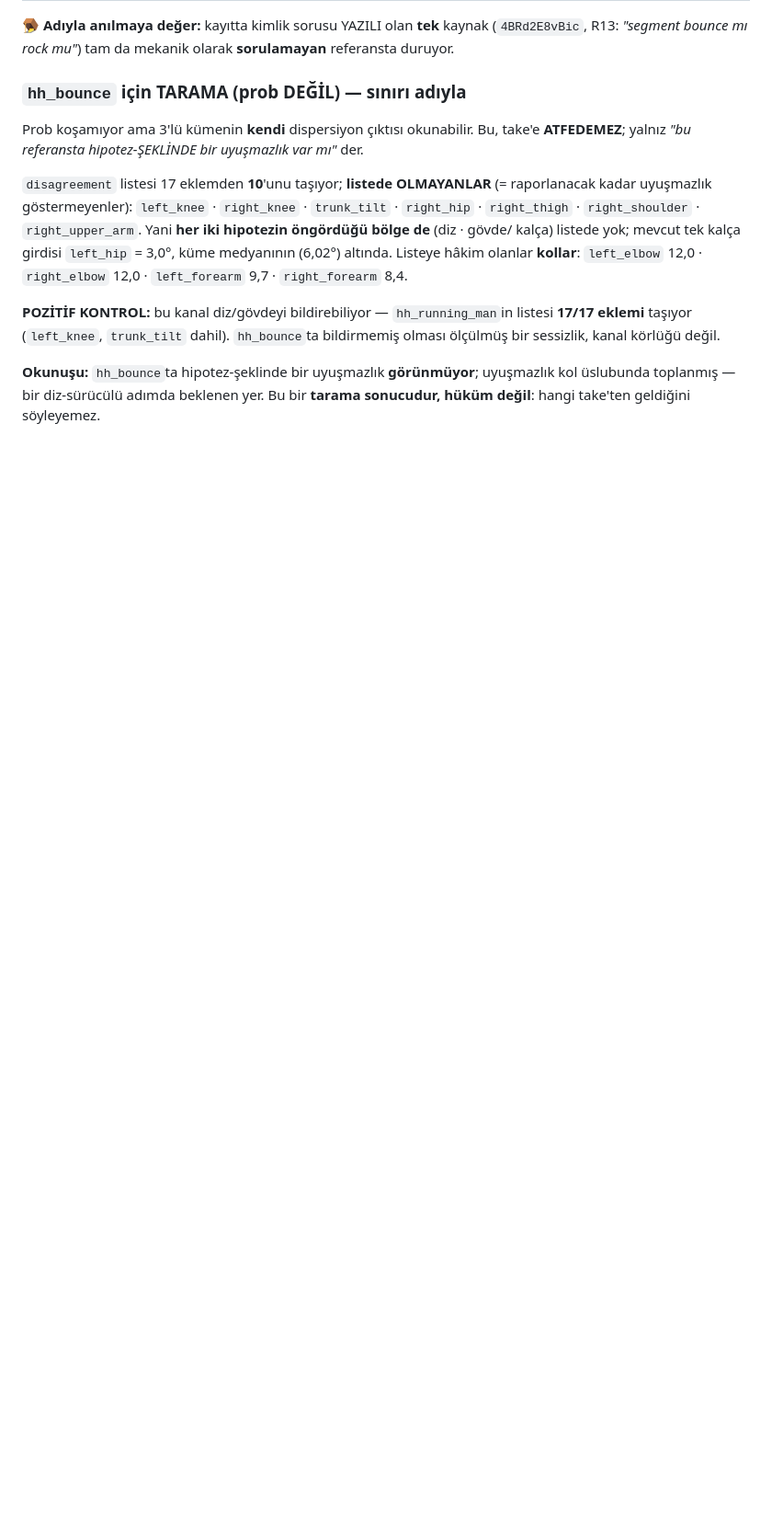
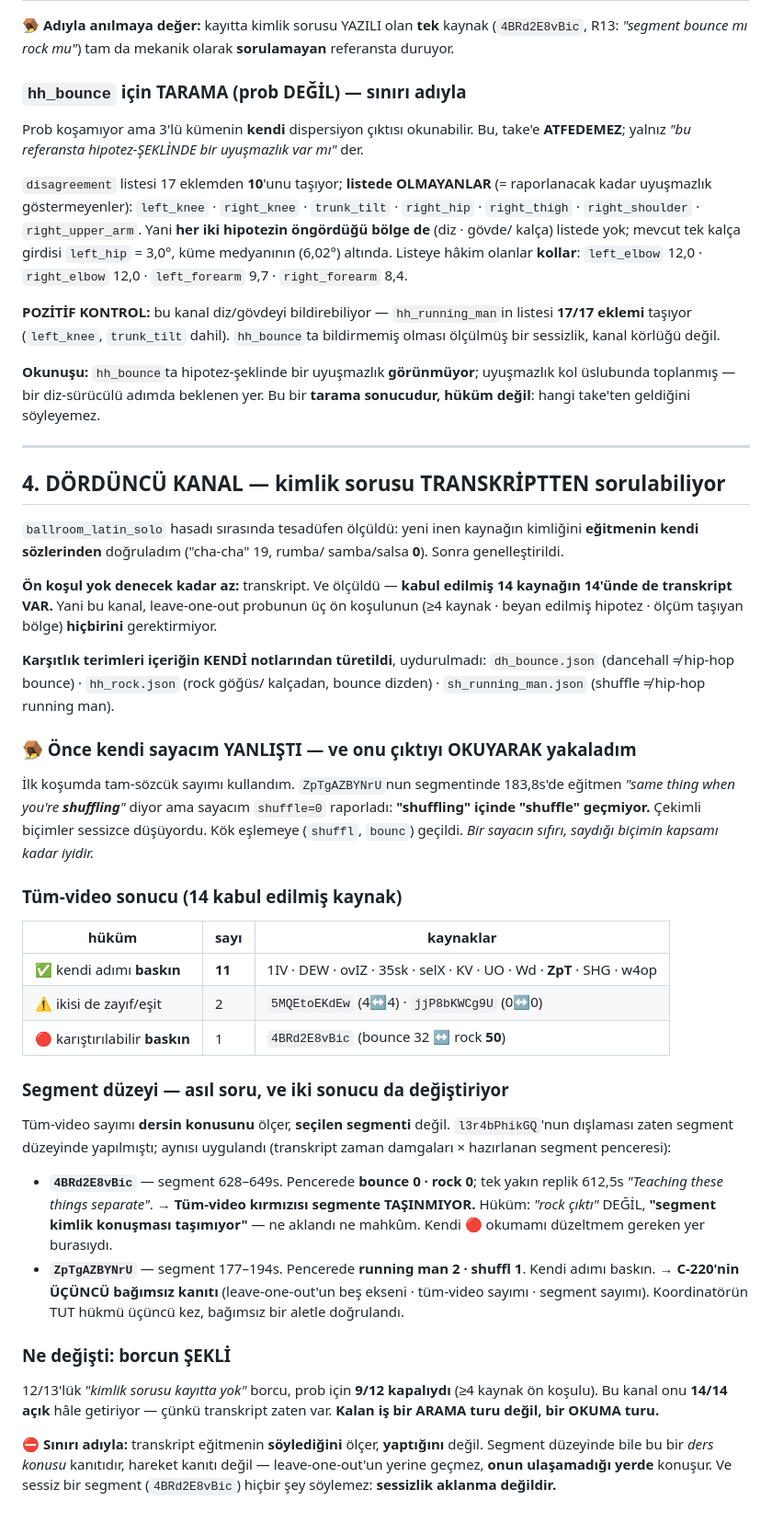
Before and after one commit to kocakkmustafa/choreia, a Markdown page: docs/research/R17-kimlik-zinciri.md, the part around the change. Shown at 92% size. Rendered like a GitHub page; blank space fills up the shorter version.

Commit message:
kimlik sorusu için DÖRDÜNCÜ kanal: transkript — borcun şekli değişti (R17 §4)
Cha-cha hasadında tesadüfen ölçüldü (yeni kaynağın kimliği eğitmenin kendi
sözlerinden doğrulandı), sonra genelleştirildi.

Ön koşulu yok denecek kadar az: transkript. Ve kabul edilmiş 14 kaynağın
14'ünde de var. Yani leave-one-out probunun üç ön koşulunun (≥4 kaynak,
beyan edilmiş hipotez, ölçüm taşıyan bölge) hiçbirini gerektirmiyor.
Karşıtlık terimleri içeriğin KENDİ notlarından türetildi.

Önce kendi sayacım yanlıştı ve onu çıktıyı okuyarak yakaladım: tam-sözcük
sayımı "shuffling" içindeki "shuffle"ı kaçırıyordu. Kök eşlemeye geçildi.
Bir sayacın sıfırı, saydığı biçimin kapsamı kadar iyidir.

Tüm video: 11 ✅ · 2 ⚠️ · 1 🔴 (4BRd2E8vBic, bounce 32 ↔ rock 50).

Segment düzeyi iki sonucu da değiştiriyor:
· 4BRd2E8vBic segmentinde bounce 0 rock 0 — tüm-video kırmızısı segmente
  TAŞINMIYOR. Hüküm "rock çıktı" değil "segment kimlik konuşması taşımıyor".
  Kendi kırmızı okumamı düzelttiğim yer.
· ZpTgAZBYNrU segmentinde running man 2, shuffl 1 — C-220'nin ÜÇÜNCÜ
  bağımsız kanıtı; TUT hükmü bağımsız bir aletle yeniden doğrulandı.

Borcun şekli değişti: prob için 9/12 kapalıydı, bu kanal 14/14 açık yapıyor.
Kalan iş bir ARAMA turu değil, bir OKUMA turu.

Sınır: transkript söyleneni ölçer, yapılanı değil; sessiz segment hiçbir şey
söylemez — sessizlik aklanma değildir.

```diff
--- a/docs/research/R17-kimlik-zinciri.md
+++ b/docs/research/R17-kimlik-zinciri.md
@@ -211,3 +211,65 @@ bildirmemiş olması ölçülmüş bir sessizlik, kanal körlüğü değil.
 **Okunuşu:** `hh_bounce`ta hipotez-şeklinde bir uyuşmazlık **görünmüyor**;
 uyuşmazlık kol üslubunda toplanmış — bir diz-sürücülü adımda beklenen yer.
 Bu bir **tarama sonucudur, hüküm değil**: hangi take'ten geldiğini söyleyemez.
+
+---
+
+## 4. DÖRDÜNCÜ KANAL — kimlik sorusu TRANSKRİPTTEN sorulabiliyor
+
+`ballroom_latin_solo` hasadı sırasında tesadüfen ölçüldü: yeni inen kaynağın
+kimliğini **eğitmenin kendi sözlerinden** doğruladım ("cha-cha" 19, rumba/
+samba/salsa **0**). Sonra genelleştirildi.
+
+**Ön koşul yok denecek kadar az:** transkript. Ve ölçüldü —
+**kabul edilmiş 14 kaynağın 14'ünde de transkript VAR.**
+Yani bu kanal, leave-one-out probunun üç ön koşulunun (≥4 kaynak · beyan
+edilmiş hipotez · ölçüm taşıyan bölge) **hiçbirini** gerektirmiyor.
+
+**Karşıtlık terimleri içeriğin KENDİ notlarından türetildi**, uydurulmadı:
+`dh_bounce.json` (dancehall ≠ hip-hop bounce) · `hh_rock.json` (rock göğüs/
+kalçadan, bounce dizden) · `sh_running_man.json` (shuffle ≠ hip-hop running
+man).
+
+### 🪤 Önce kendi sayacım YANLIŞTI — ve onu çıktıyı OKUYARAK yakaladım
+
+İlk koşumda tam-sözcük sayımı kullandım. `ZpTgAZBYNrU`nun segmentinde
+183,8s'de eğitmen *"same thing when you're **shuffling**"* diyor ama sayacım
+`shuffle=0` raporladı: **"shuffling" içinde "shuffle" geçmiyor.** Çekimli
+biçimler sessizce düşüyordu. Kök eşlemeye (`shuffl`, `bounc`) geçildi.
+*Bir sayacın sıfırı, saydığı biçimin kapsamı kadar iyidir.*
+
+### Tüm-video sonucu (14 kabul edilmiş kaynak)
+
+| hüküm | sayı | kaynaklar |
+|---|---|---|
+| ✅ kendi adımı **baskın** | **11** | 1IV · DEW · ovIZ · 35sk · selX · KV · UO · Wd · **ZpT** · SHG · w4op |
+| ⚠️ ikisi de zayıf/eşit | 2 | `5MQEtoEKdEw` (4↔4) · `jjP8bKWCg9U` (0↔0) |
+| 🔴 karıştırılabilir **baskın** | 1 | `4BRd2E8vBic` (bounce 32 ↔ rock **50**) |
+
+### Segment düzeyi — asıl soru, ve iki sonucu da değiştiriyor
+
+Tüm-video sayımı **dersin konusunu** ölçer, **seçilen segmenti** değil.
+`l3r4bPhikGQ`'nun dışlaması zaten segment düzeyinde yapılmıştı; aynısı
+uygulandı (transkript zaman damgaları × hazırlanan segment penceresi):
+
+- **`4BRd2E8vBic`** — segment 628–649s. Pencerede **bounce 0 · rock 0**;
+  tek yakın replik 612,5s *"Teaching these things separate"*.
+  → **Tüm-video kırmızısı segmente TAŞINMIYOR.** Hüküm: *"rock çıktı"*
+  DEĞİL, **"segment kimlik konuşması taşımıyor"** — ne aklandı ne mahkûm.
+  Kendi 🔴 okumamı düzeltmem gereken yer burasıydı.
+- **`ZpTgAZBYNrU`** — segment 177–194s. Pencerede **running man 2 · shuffl 1**.
+  Kendi adımı baskın. → **C-220'nin ÜÇÜNCÜ bağımsız kanıtı** (leave-one-out'un
+  beş ekseni · tüm-video sayımı · segment sayımı). Koordinatörün TUT hükmü
+  üçüncü kez, bağımsız bir aletle doğrulandı.
+
+### Ne değişti: borcun ŞEKLİ
+
+12/13'lük *"kimlik sorusu kayıtta yok"* borcu, prob için **9/12 kapalıydı**
+(≥4 kaynak ön koşulu). Bu kanal onu **14/14 açık** hâle getiriyor — çünkü
+transkript zaten var. **Kalan iş bir ARAMA turu değil, bir OKUMA turu.**
+
+⛔ **Sınırı adıyla:** transkript eğitmenin **söylediğini** ölçer, **yaptığını**
+değil. Segment düzeyinde bile bu bir *ders konusu* kanıtıdır, hareket kanıtı
+değil — leave-one-out'un yerine geçmez, **onun ulaşamadığı yerde** konuşur.
+Ve sessiz bir segment (`4BRd2E8vBic`) hiçbir şey söylemez: **sessizlik
+aklanma değildir.**
```
